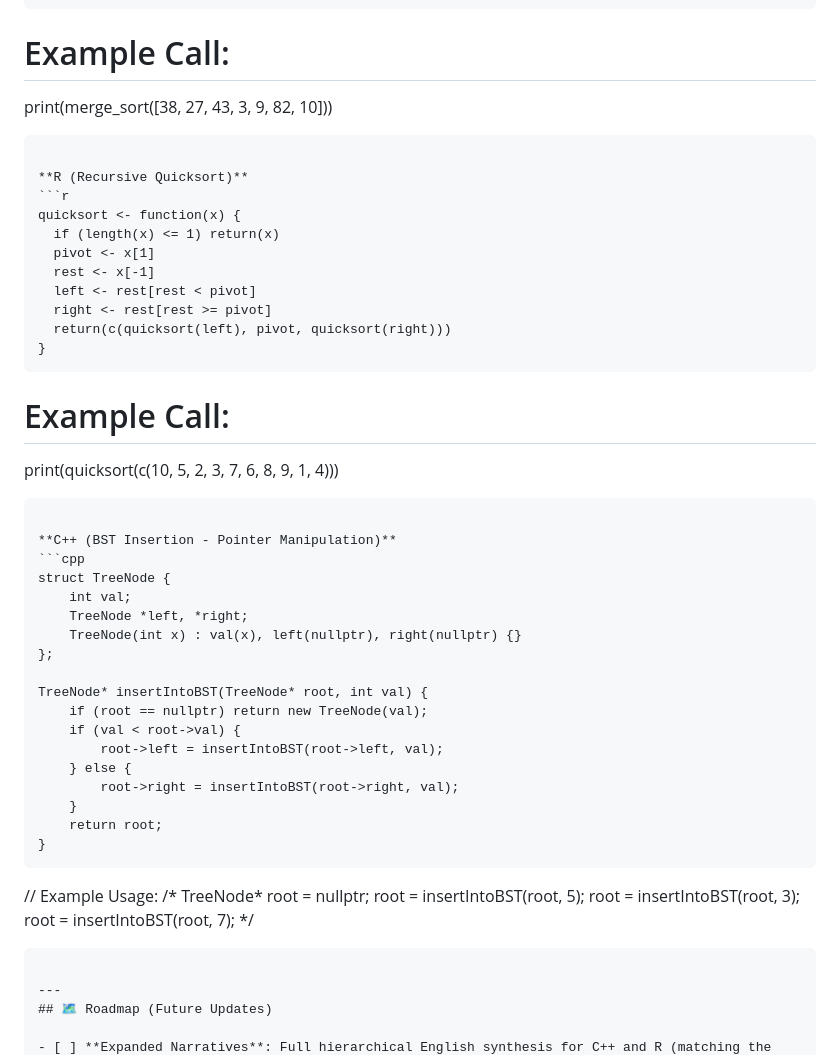
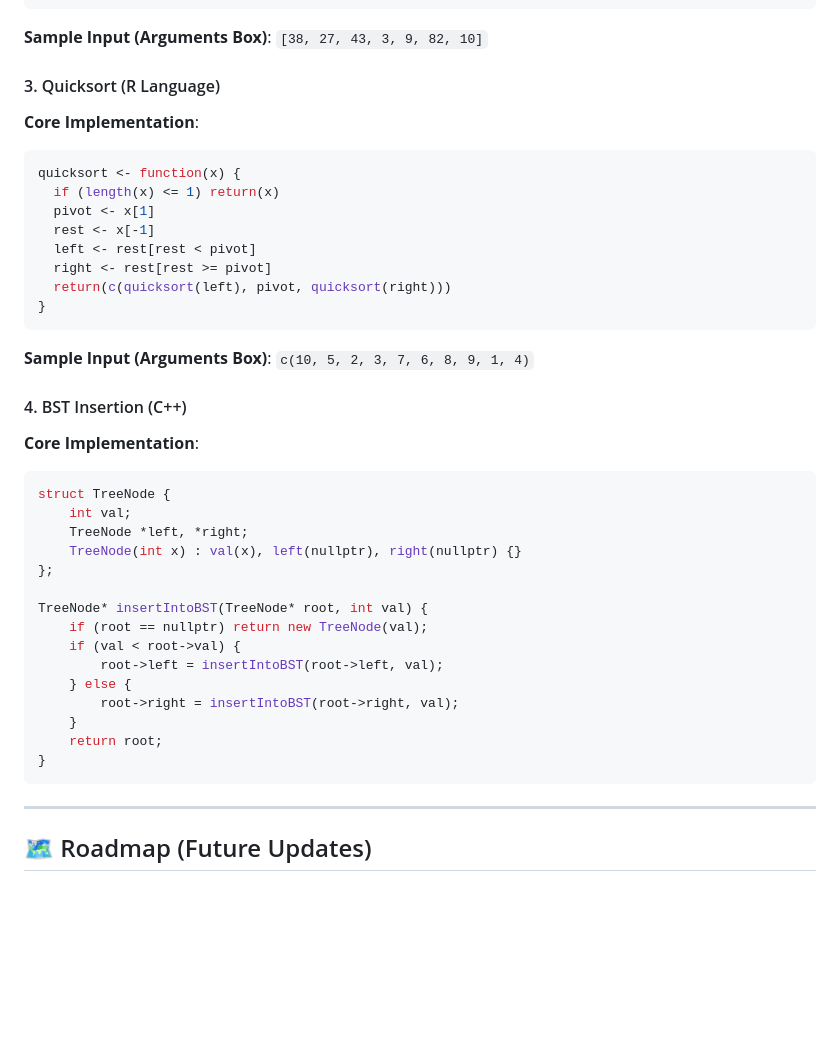
Before and after one commit to topkektripleneck/Code-Analysis, a Markdown page: README.md, the part around one of its changes. Drawn GitHub-style; blank space fills up the shorter version.

````diff
--- a/README.md
+++ b/README.md
@@ -176,11 +192,10 @@ def merge(left, right):
     result.extend(right[j:])
     return result
 ```
-# Example Call:
-print(merge_sort([38, 27, 43, 3, 9, 82, 10]))
-```
+**Sample Input (Arguments Box)**: `[38, 27, 43, 3, 9, 82, 10]`
 
-**R (Recursive Quicksort)**
+#### 3. Quicksort (R Language)
+**Core Implementation**:
 ```r
 quicksort <- function(x) {
   if (length(x) <= 1) return(x)
@@ -191,11 +206,10 @@ quicksort <- function(x) {
   return(c(quicksort(left), pivot, quicksort(right)))
 }
 ```
-# Example Call:
-print(quicksort(c(10, 5, 2, 3, 7, 6, 8, 9, 1, 4)))
-```
+**Sample Input (Arguments Box)**: `c(10, 5, 2, 3, 7, 6, 8, 9, 1, 4)`
 
-**C++ (BST Insertion - Pointer Manipulation)**
+#### 4. BST Insertion (C++)
+**Core Implementation**:
 ```cpp
 struct TreeNode {
     int val;
@@ -212,14 +226,6 @@ TreeNode* insertIntoBST(TreeNode* root, int val) {
     }
     return root;
 }
-```
-// Example Usage:
-/*
-TreeNode* root = nullptr;
-root = insertIntoBST(root, 5);
-root = insertIntoBST(root, 3);
-root = insertIntoBST(root, 7);
-*/
 ```
 
 ---
````
Also changed, not shown: other parts of README.md (+22 -6 lines).
